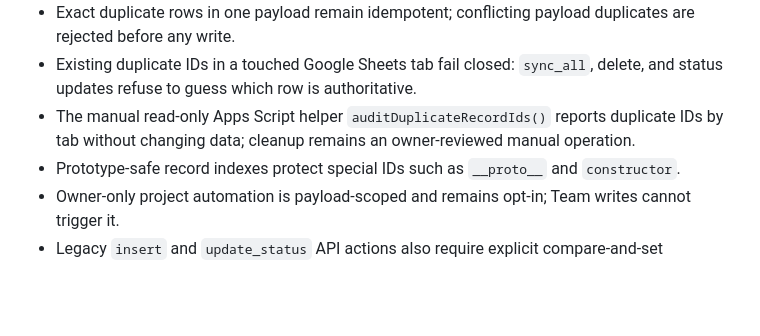
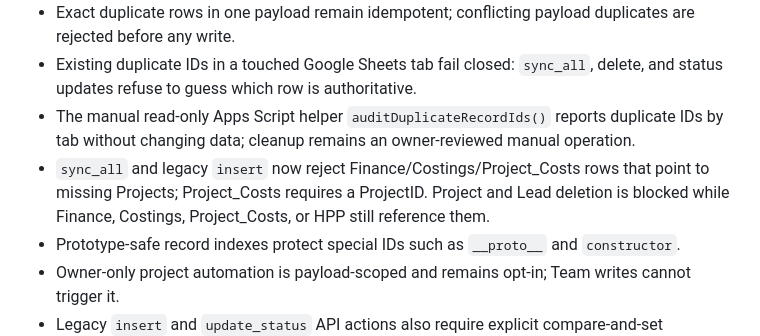
Before and after one commit to cahayaselatankreasindo-dev/advertising-business-os, a Markdown page: docs/integration-release-gate-20261103.md, the part around the change. Drawn GitHub-style; blank space fills up the shorter version.

Commit message:
docs: record finance and project reference safeguards

```diff
--- a/docs/integration-release-gate-20261103.md
+++ b/docs/integration-release-gate-20261103.md
@@ -22,6 +22,7 @@ PR #6 has been squash-merged into `integration/secure-safe-sync-20261103` (commi
 - Exact duplicate rows in one payload remain idempotent; conflicting payload duplicates are rejected before any write.
 - Existing duplicate IDs in a touched Google Sheets tab fail closed: `sync_all`, delete, and status updates refuse to guess which row is authoritative.
 - The manual read-only Apps Script helper `auditDuplicateRecordIds()` reports duplicate IDs by tab without changing data; cleanup remains an owner-reviewed manual operation.
+- `sync_all` and legacy `insert` now reject Finance/Costings/Project_Costs rows that point to missing Projects; Project_Costs requires a ProjectID. Project and Lead deletion is blocked while Finance, Costings, Project_Costs, or HPP still reference them.
 - Prototype-safe record indexes protect special IDs such as `__proto__` and `constructor`.
 - Owner-only project automation is payload-scoped and remains opt-in; Team writes cannot trigger it.
 - Legacy `insert` and `update_status` API actions also require explicit compare-and-set expectations; Team status updates cannot invoke Owner-only project automation.
```
